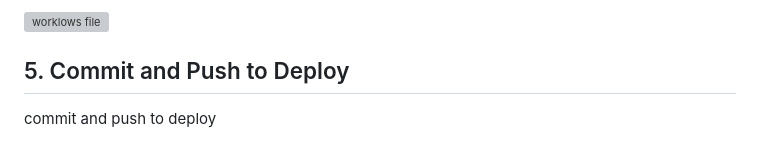
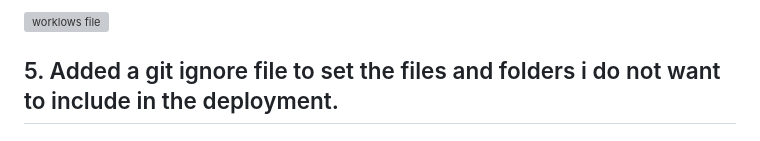
Before and after one commit to iampryce/Production-Grade-Serverless-Web-Architecture-with-CI-CD-Integration, a Markdown page: README.md, the part around one of its changes. Drawn GitHub-style; grey boxes are pictures that could not be loaded.

```diff
--- a/README.md
+++ b/README.md
@@ -236,7 +236,6 @@ _git push -u origin main_
 <img width="1291" height="682" alt="worklows file" src="https://github.com/user-attachments/assets/e1d4ae44-baaf-411b-a5d7-7851950ea008" />
 
 
-## 5. Commit and Push to Deploy
+## 5. Added a git ignore file to set the files and folders i do not want to include in the deployment.
 
-commit and push to deploy
 
```
Also changed, not shown: other parts of README.md (+1 -1 lines).
